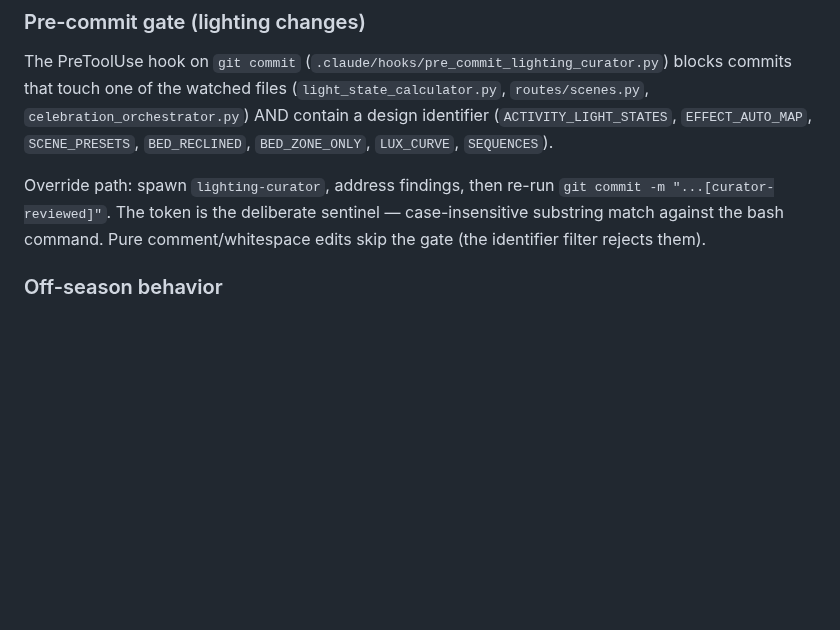
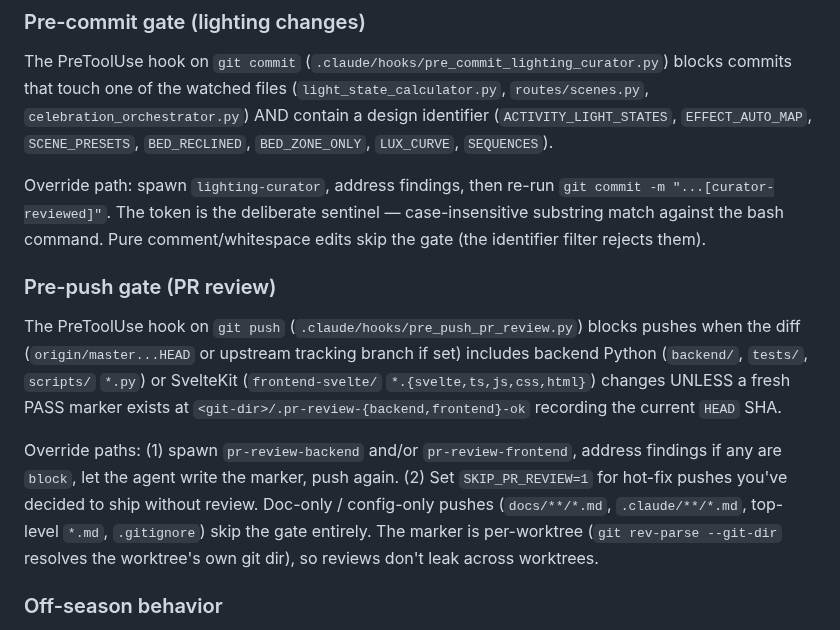
Before and after one commit to agatte/home-hub, a Markdown page: docs/AGENT_STRATEGY.md, the part around one of its changes. Drawn GitHub-style; blank space fills up the shorter version.

```diff
--- a/docs/AGENT_STRATEGY.md
+++ b/docs/AGENT_STRATEGY.md
@@ -197,6 +202,12 @@ next day Curator review on any subsequent SEQUENCES tweak (advisory section K) b
 The PreToolUse hook on `git commit` (`.claude/hooks/pre_commit_lighting_curator.py`) blocks commits that touch one of the watched files (`light_state_calculator.py`, `routes/scenes.py`, `celebration_orchestrator.py`) AND contain a design identifier (`ACTIVITY_LIGHT_STATES`, `EFFECT_AUTO_MAP`, `SCENE_PRESETS`, `BED_RECLINED`, `BED_ZONE_ONLY`, `LUX_CURVE`, `SEQUENCES`).
 
 Override path: spawn `lighting-curator`, address findings, then re-run `git commit -m "...[curator-reviewed]"`. The token is the deliberate sentinel — case-insensitive substring match against the bash command. Pure comment/whitespace edits skip the gate (the identifier filter rejects them).
+
+### Pre-push gate (PR review)
+
+The PreToolUse hook on `git push` (`.claude/hooks/pre_push_pr_review.py`) blocks pushes when the diff (`origin/master...HEAD` or upstream tracking branch if set) includes backend Python (`backend/`, `tests/`, `scripts/` `*.py`) or SvelteKit (`frontend-svelte/` `*.{svelte,ts,js,css,html}`) changes UNLESS a fresh PASS marker exists at `<git-dir>/.pr-review-{backend,frontend}-ok` recording the current `HEAD` SHA.
+
+Override paths: (1) spawn `pr-review-backend` and/or `pr-review-frontend`, address findings if any are `block`, let the agent write the marker, push again. (2) Set `SKIP_PR_REVIEW=1` for hot-fix pushes you've decided to ship without review. Doc-only / config-only pushes (`docs/**/*.md`, `.claude/**/*.md`, top-level `*.md`, `.gitignore`) skip the gate entirely. The marker is per-worktree (`git rev-parse --git-dir` resolves the worktree's own git dir), so reviews don't leak across worktrees.
 
 ### Off-season behavior
 
```
Also changed, not shown: other parts of docs/AGENT_STRATEGY.md (+6 -1 lines), .claude/CLAUDE.md (+2 -1 lines).
